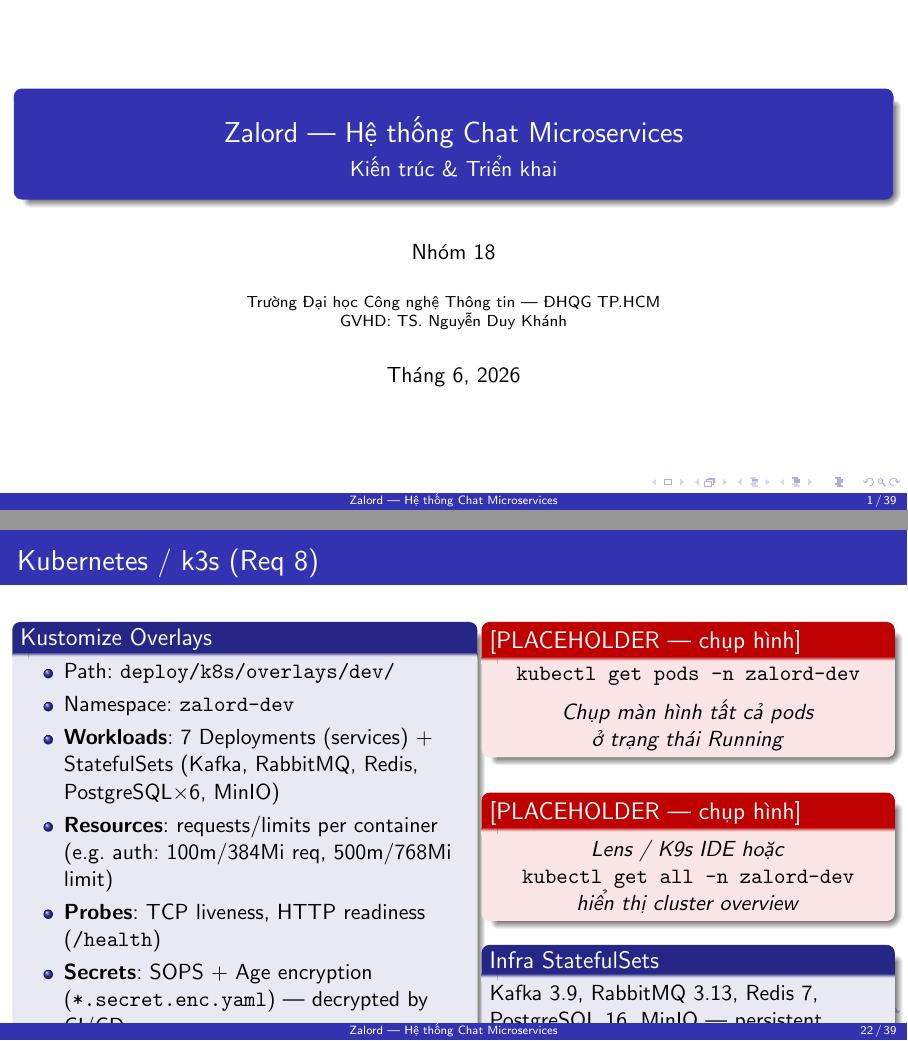
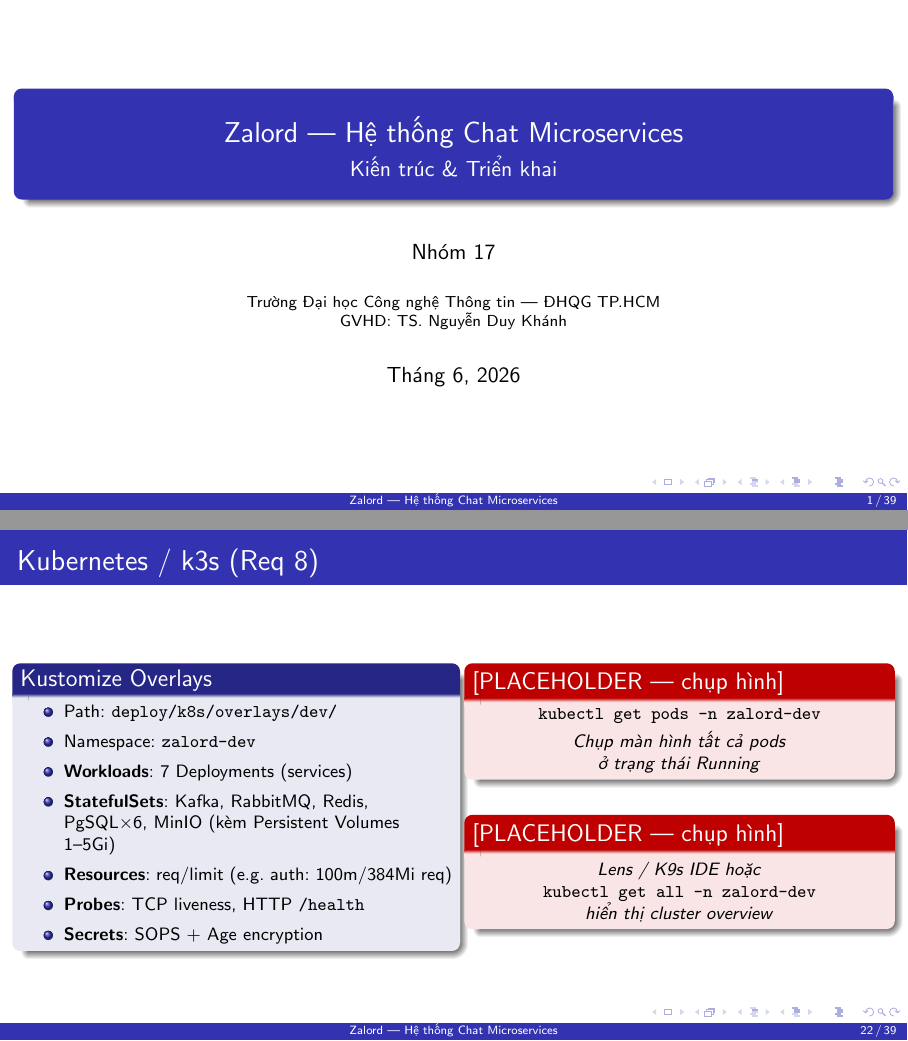
Before and after one commit to thinh0704hcm/zalord, LaTeX slides (slides.tex): pages 1 and 22 of 39, joined at a grey line. Compiled offline with pdfLaTeX.

Commit message:
docs: refine req 8 page 3

```diff
--- a/slides.tex
+++ b/slides.tex
@@ -24,7 +24,7 @@
 
 \title{Zalord --- Hệ thống Chat Microservices}
 \subtitle{Kiến trúc \& Triển khai}
-\author[]{Nhóm 18}
+\author[]{Nhóm 17}
 \institute[]{Trường Đại học Công nghệ Thông tin --- ĐHQG TP.HCM\\GVHD: TS. Nguyễn Duy Khánh}
 \date[]{Tháng 6, 2026}
 
@@ -679,35 +679,34 @@
 
 \begin{frame}{Kubernetes / k3s (Req 8)}
 \begin{columns}[T]
-\column{0.52\textwidth}
+\column{0.5\textwidth}
 \begin{block}{Kustomize Overlays}
+\footnotesize
 \begin{itemize}
   \item Path: \texttt{deploy/k8s/overlays/dev/}
   \item Namespace: \texttt{zalord-dev}
-  \item \textbf{Workloads}: 7 Deployments (services) + StatefulSets (Kafka, RabbitMQ, Redis, PostgreSQL$\times$6, MinIO)
-  \item \textbf{Resources}: requests/limits per container (e.g. auth: 100m/384Mi req, 500m/768Mi limit)
-  \item \textbf{Probes}: TCP liveness, HTTP readiness (\texttt{/health})
-  \item \textbf{Secrets}: SOPS + Age encryption (\texttt{*.secret.enc.yaml}) --- decrypted by CI/CD
+  \item \textbf{Workloads}: 7 Deployments (services)
+  \item \textbf{StatefulSets}: Kafka, RabbitMQ, Redis, PgSQL$\times$6, MinIO (kèm Persistent Volumes 1--5Gi)
+  \item \textbf{Resources}: req/limit (e.g. auth: 100m/384Mi req)
+  \item \textbf{Probes}: TCP liveness, HTTP \texttt{/health}
+  \item \textbf{Secrets}: SOPS + Age encryption
 \end{itemize}
 \end{block}
 
-\column{0.46\textwidth}
+\column{0.48\textwidth}
 \begin{alertblock}{[PLACEHOLDER --- chụp hình]}
-\centering
-\texttt{kubectl get pods -n zalord-dev}\\[0.2cm]
+\centering\footnotesize
+\texttt{kubectl get pods -n zalord-dev}\\[0.1cm]
 \textit{Chụp màn hình tất cả pods}\\
 \textit{ở trạng thái Running}
 \end{alertblock}
 \vspace{0.2cm}
 \begin{alertblock}{[PLACEHOLDER --- chụp hình]}
-\centering
+\centering\footnotesize
 \textit{Lens / K9s IDE hoặc}\\
 \texttt{kubectl get all -n zalord-dev}\\
 \textit{hiển thị cluster overview}
 \end{alertblock}
-\begin{block}{Infra StatefulSets}
-Kafka 3.9, RabbitMQ 3.13, Redis 7, PostgreSQL 16, MinIO --- persistent volumes 1–5 Gi mỗi cái
-\end{block}
 \end{columns}
 \end{frame}
 
```
Also changed, not shown: slides.pdf.
